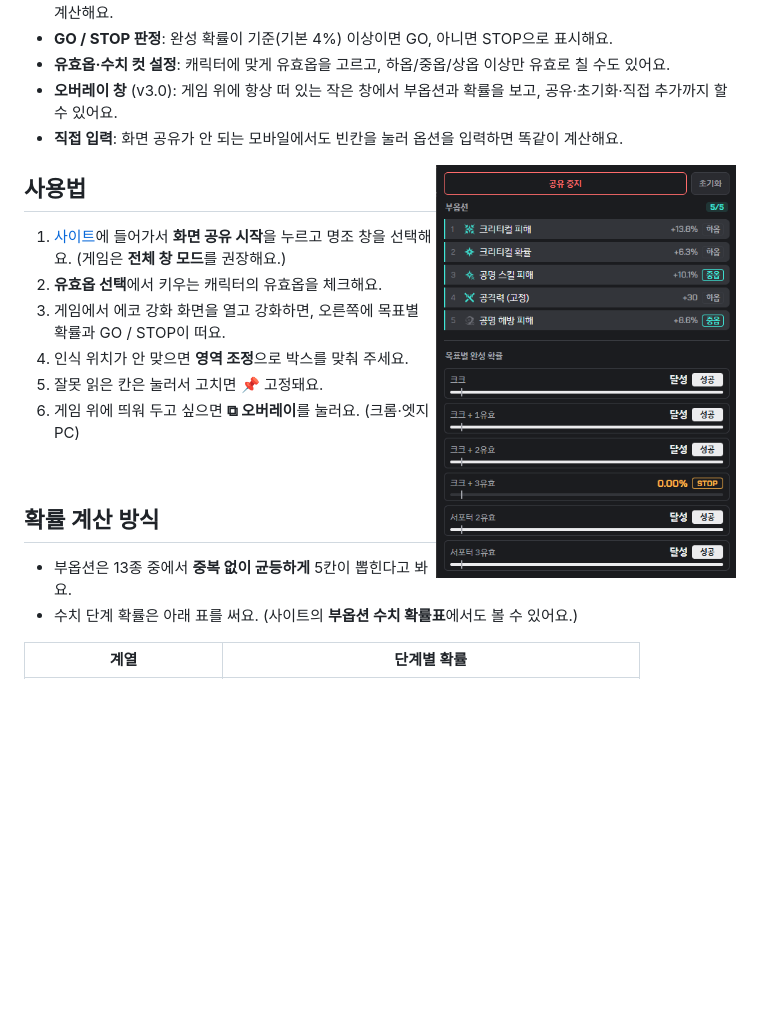
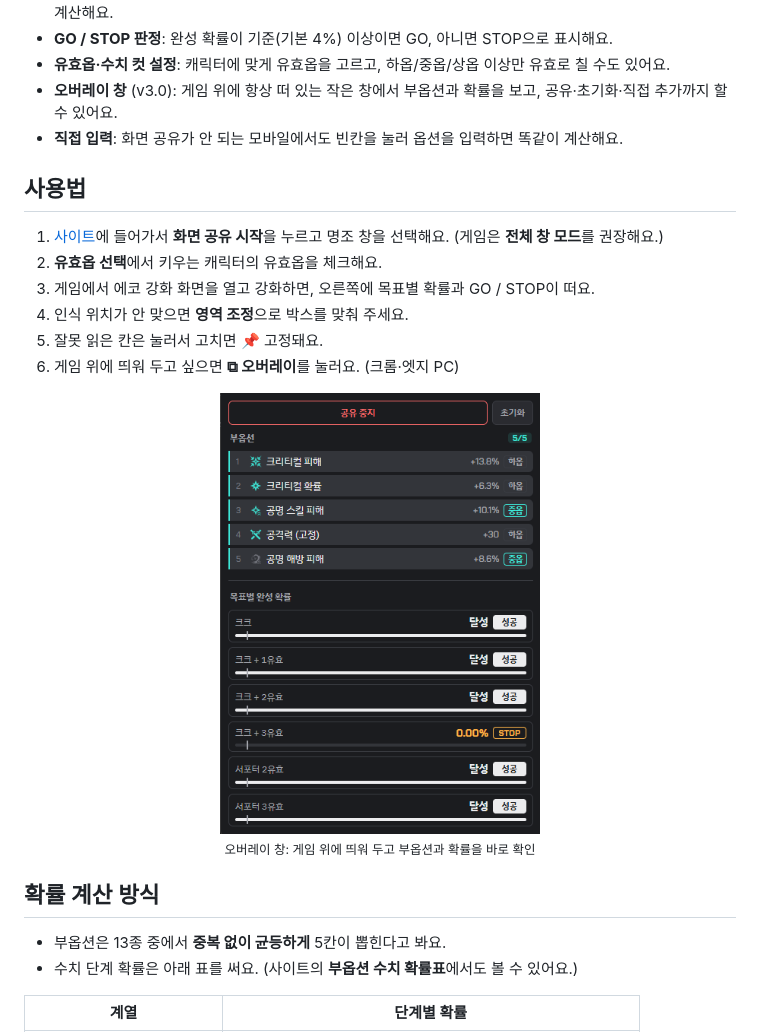
Before and after one commit to crexont/wuwa-echo-helper, a Markdown page: README.md, the part around the change. Rendered like a GitHub page; blank space fills up the shorter version.

```diff
--- a/README.md
+++ b/README.md
@@ -24,8 +24,6 @@
 - **오버레이 창** (v3.0): 게임 위에 항상 떠 있는 작은 창에서 부옵션과 확률을 보고, 공유·초기화·직접 추가까지 할 수 있어요.
 - **직접 입력**: 화면 공유가 안 되는 모바일에서도 빈칸을 눌러 옵션을 입력하면 똑같이 계산해요.
 
-<img src="docs/screenshot-overlay.png" alt="오버레이 창" width="300" align="right">
-
 ## 사용법
 
 1. [사이트](https://crexont.github.io/wuwa-echo-helper/)에 들어가서 **화면 공유 시작**을 누르고 명조 창을 선택해요.
@@ -36,7 +34,10 @@
 5. 잘못 읽은 칸은 눌러서 고치면 📌 고정돼요.
 6. 게임 위에 띄워 두고 싶으면 **⧉ 오버레이**를 눌러요. (크롬·엣지 PC)
 
-<br clear="right">
+<div align="center">
+  <img src="docs/screenshot-overlay.png" alt="오버레이 창" width="320"><br>
+  <sub>오버레이 창: 게임 위에 띄워 두고 부옵션과 확률을 바로 확인</sub>
+</div>
 
 ## 확률 계산 방식
 
```
